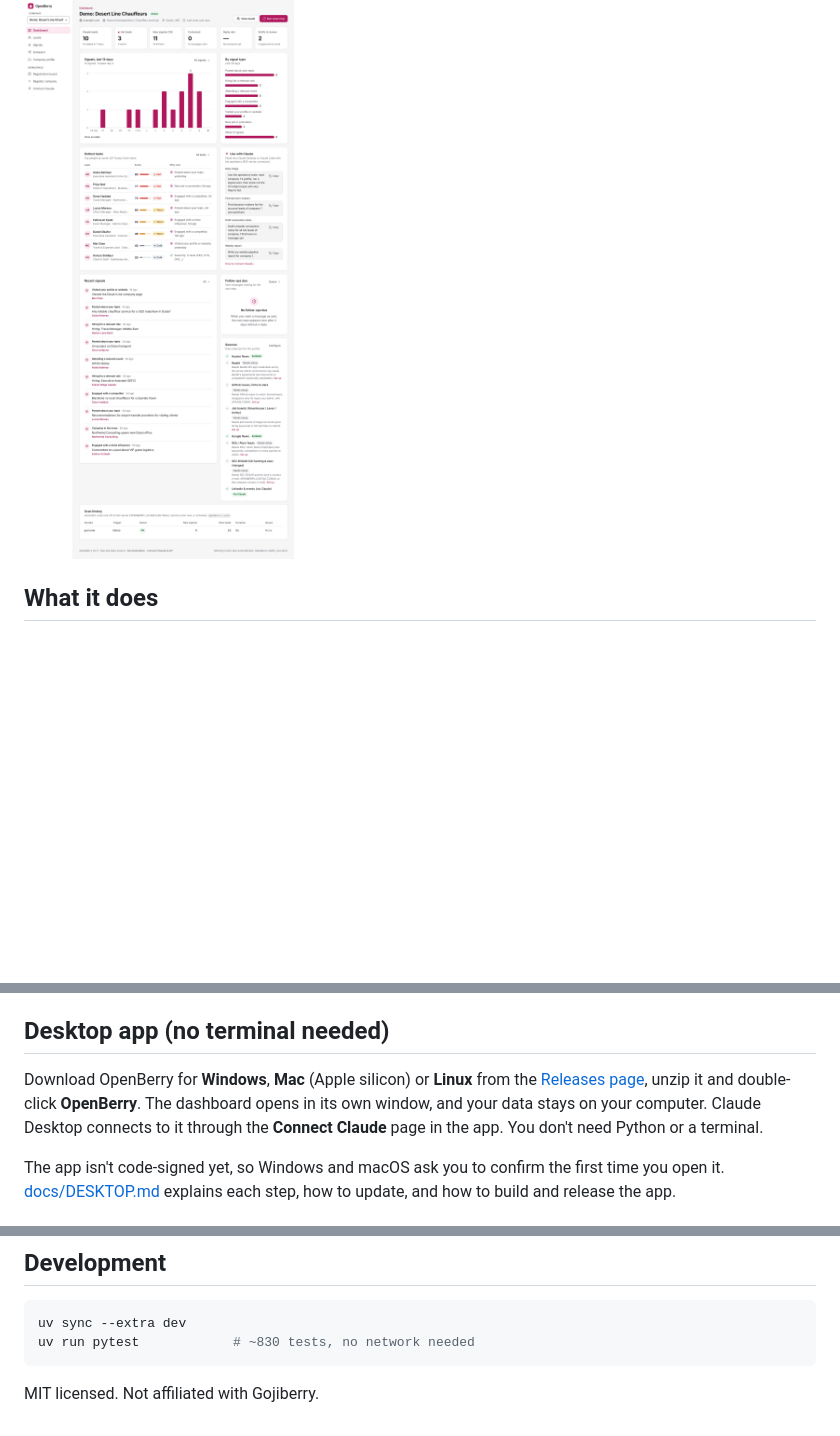
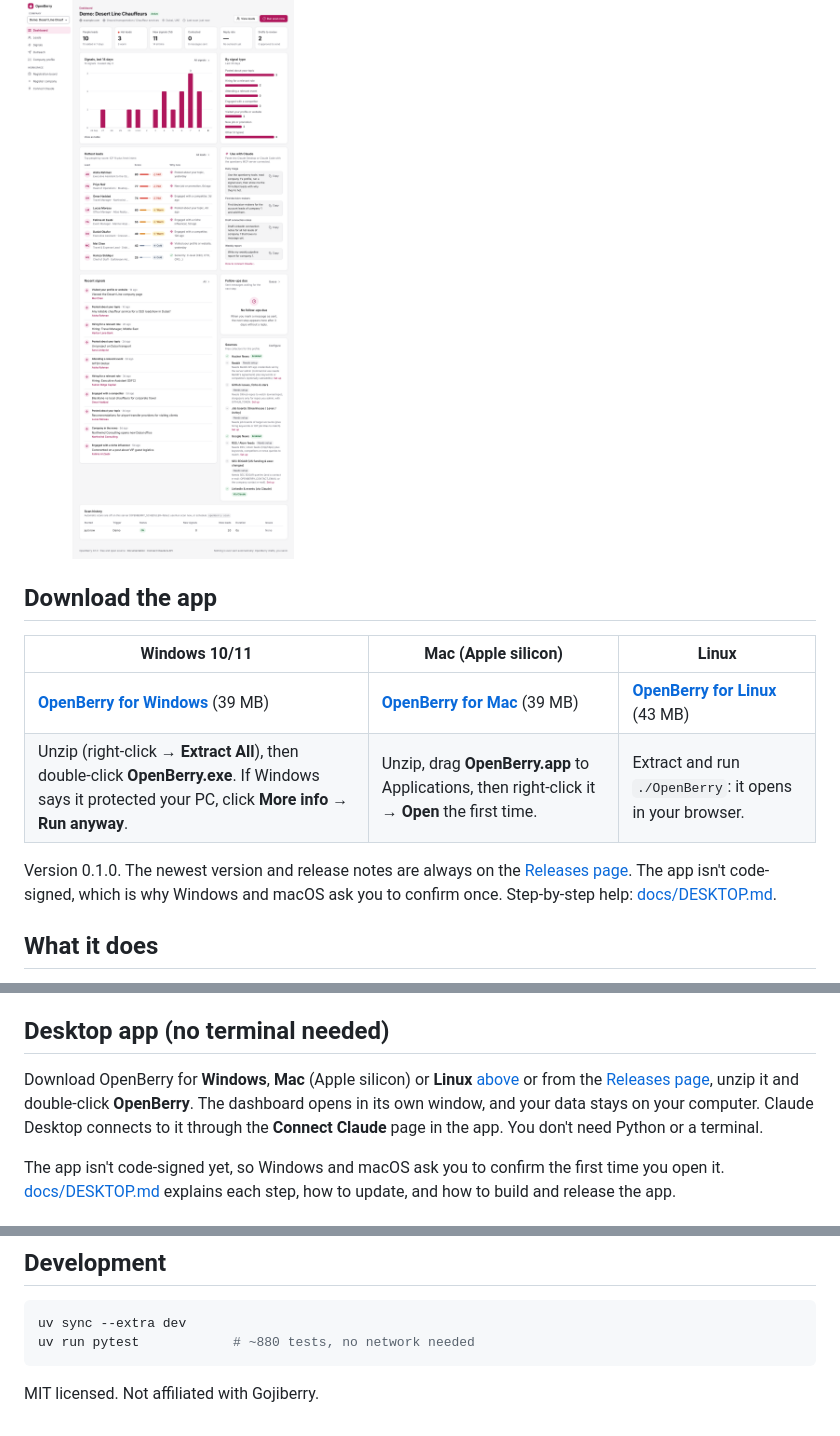
Before and after one commit to connexionlimodubai-pixel/gj, a Markdown page: README.md, 3 parts joined by grey strips. Rendered like a GitHub page; blank space fills up the shorter version.

Commit message:
README: download links for the v0.1.0 desktop app at the top
Co-Authored-By: Claude Opus 5.5 <noreply@anthropic.com>
Claude-Session: https://claude.ai/code/session_01J231VYeuQstLWpf29B9Tzd

````diff
--- a/README.md
+++ b/README.md
@@ -5,6 +5,16 @@ public intent signals, scores them against your ideal customer, and drafts perso
 thinking through MCP, and a web dashboard (with a registration board for your company details and requirements) keeps everything in one place.
 
 ![Dashboard](docs/screenshots/dashboard.png)
+
+## Download the app
+
+| Windows 10/11 | Mac (Apple silicon) | Linux |
+|---|---|---|
+| [**OpenBerry for Windows**](https://github.com/connexionlimodubai-pixel/gj/releases/download/v0.1.0/OpenBerry-0.1.0-windows-x64.zip) (39 MB) | [**OpenBerry for Mac**](https://github.com/connexionlimodubai-pixel/gj/releases/download/v0.1.0/OpenBerry-0.1.0-macos-arm64.zip) (39 MB) | [**OpenBerry for Linux**](https://github.com/connexionlimodubai-pixel/gj/releases/download/v0.1.0/OpenBerry-0.1.0-linux-x64.tar.gz) (43 MB) |
+| Unzip (right-click → **Extract All**), then double-click **OpenBerry.exe**. If Windows says it protected your PC, click **More info → Run anyway**. | Unzip, drag **OpenBerry.app** to Applications, then right-click it → **Open** the first time. | Extract and run `./OpenBerry`: it opens in your browser. |
+
+Version 0.1.0. The newest version and release notes are always on the [Releases page](https://github.com/connexionlimodubai-pixel/gj/releases/latest).
+The app isn't code-signed, which is why Windows and macOS ask you to confirm once. Step-by-step help: [docs/DESKTOP.md](docs/DESKTOP.md).
 
 ## What it does
 
@@ -31,8 +41,8 @@ See [docs/GOJIBERRY_COMPARISON.md](docs/GOJIBERRY_COMPARISON.md) for a feature-b
 
 ## Desktop app (no terminal needed)
 
-Download OpenBerry for **Windows**, **Mac** (Apple silicon) or **Linux** from the
-[Releases page](https://github.com/connexionlimodubai-pixel/gj/releases), unzip it and double-click **OpenBerry**.
+Download OpenBerry for **Windows**, **Mac** (Apple silicon) or **Linux** [above](#download-the-app) or from the
+[Releases page](https://github.com/connexionlimodubai-pixel/gj/releases/latest), unzip it and double-click **OpenBerry**.
 The dashboard opens in its own window, and your data stays on your computer. Claude Desktop connects to it
 through the **Connect Claude** page in the app. You don't need Python or a terminal.
 
@@ -162,7 +172,7 @@ More detail: [docs/ARCHITECTURE.md](docs/ARCHITECTURE.md) and [docs/SIGNALS.md](
 
 ```bash
 uv sync --extra dev
-uv run pytest            # ~830 tests, no network needed
+uv run pytest            # ~880 tests, no network needed
 ```
 
 MIT licensed. Not affiliated with Gojiberry.
````
